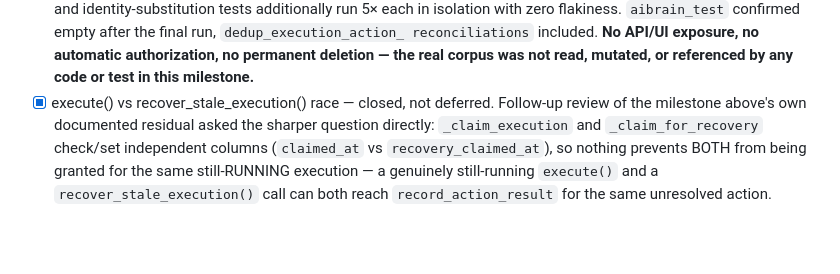
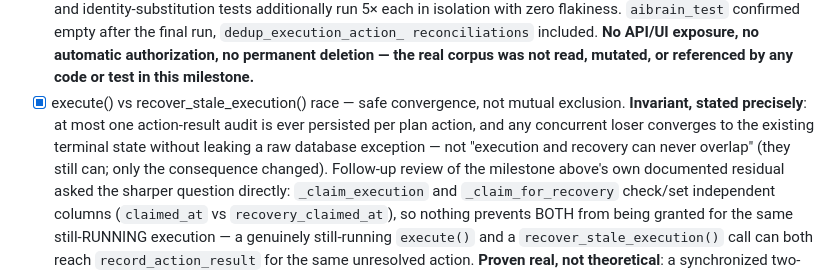
Before and after one commit to shrinivaspattar/AI_Brain, a Markdown page: docs/roadmap/Roadmap.md, the part around the change. Rendered like a GitHub page; blank space fills up the shorter version.

```diff
--- a/docs/roadmap/Roadmap.md
+++ b/docs/roadmap/Roadmap.md
@@ -875,8 +875,13 @@ Tracked in [`docs/backlog.md`](../backlog.md); architecture TBD in
       authorization, no permanent deletion — the real corpus was not
       read, mutated, or referenced by any code or test in this
       milestone.**
-- [x] execute() vs recover_stale_execution() race — closed, not
-      deferred. Follow-up review of the milestone above's own
+- [x] execute() vs recover_stale_execution() race — safe convergence,
+      not mutual exclusion. **Invariant, stated precisely**: at most one
+      action-result audit is ever persisted per plan action, and any
+      concurrent loser converges to the existing terminal state without
+      leaking a raw database exception — not "execution and recovery
+      can never overlap" (they still can; only the consequence changed).
+      Follow-up review of the milestone above's own
       documented residual asked the sharper question directly:
       `_claim_execution` and `_claim_for_recovery` check/set
       independent columns (`claimed_at` vs `recovery_claimed_at`), so
```
Also changed, not shown: docs/architecture/AI_Brain_Architecture.md (+13 -2 lines).
